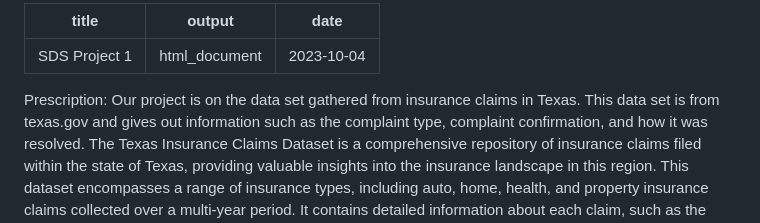
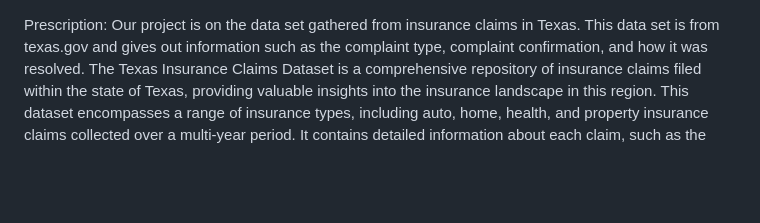
Before and after one commit to simaaksidd/Insurance_Claims, a Markdown page: README.md, the part around the change. Drawn GitHub-style; blank space fills up the shorter version.

```diff
--- a/README.md
+++ b/README.md
@@ -1,8 +1,3 @@
----
-title: "SDS Project 1"
-output: html_document
-date: "2023-10-04"
----
 Prescription:
 Our project is on the data set gathered from insurance claims in Texas. This data set is from texas.gov and gives out information such as the complaint type, complaint confirmation, and how it was resolved. The Texas Insurance Claims Dataset is a comprehensive repository of insurance claims filed within the state of Texas, providing valuable insights into the insurance landscape in this region. This dataset encompasses a range of insurance types, including auto, home, health, and property insurance claims collected over a multi-year period. It contains detailed information about each claim, such as the claimant's demographic data, policy details, claim amount, claim date, and the cause of the claim, whether it be related to accidents, natural disasters, or other incidents. Additionally, the dataset includes geographical information, allowing for spatial analysis and regional comparisons, as Texas is known for its diverse climate and varying risk factors across different regions.
 
```
